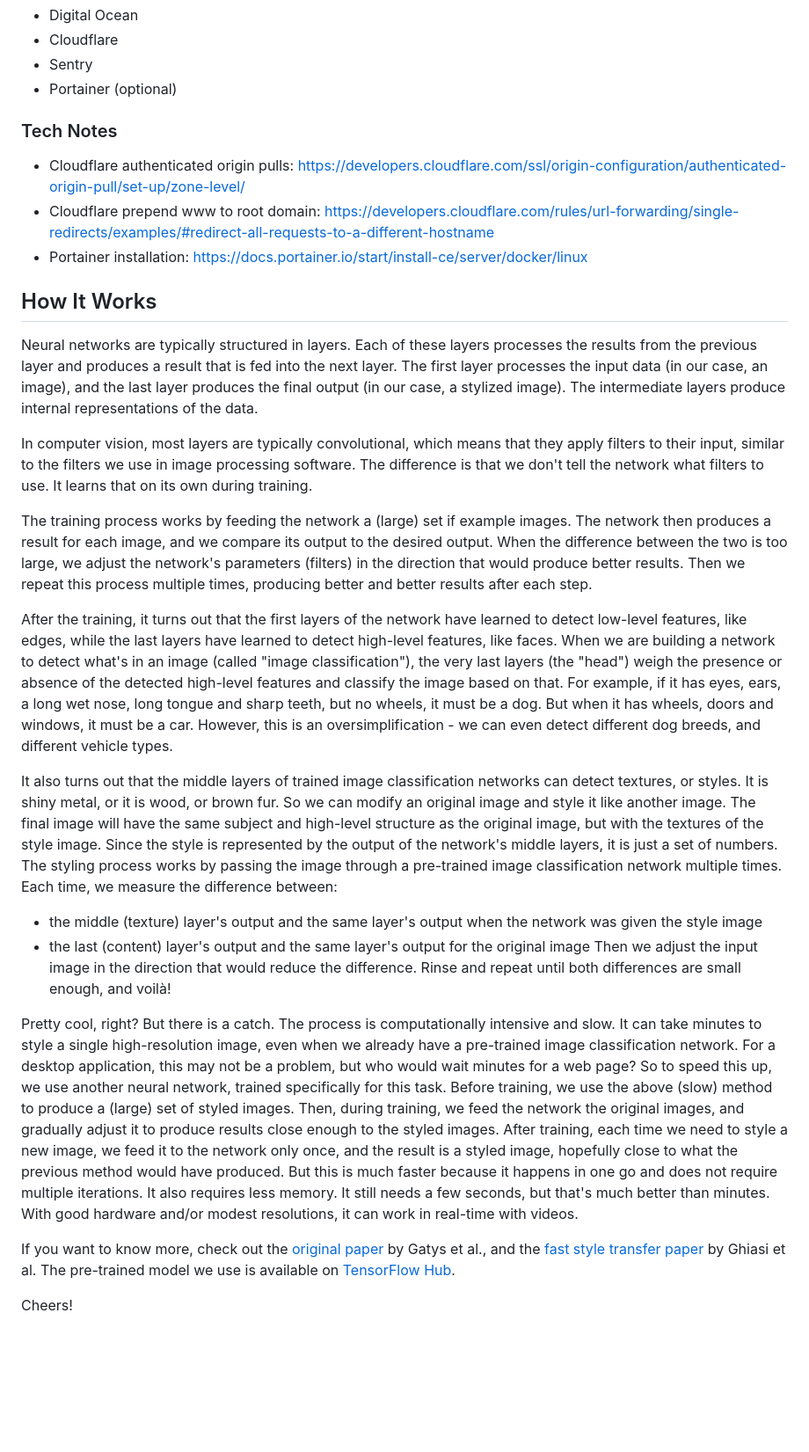
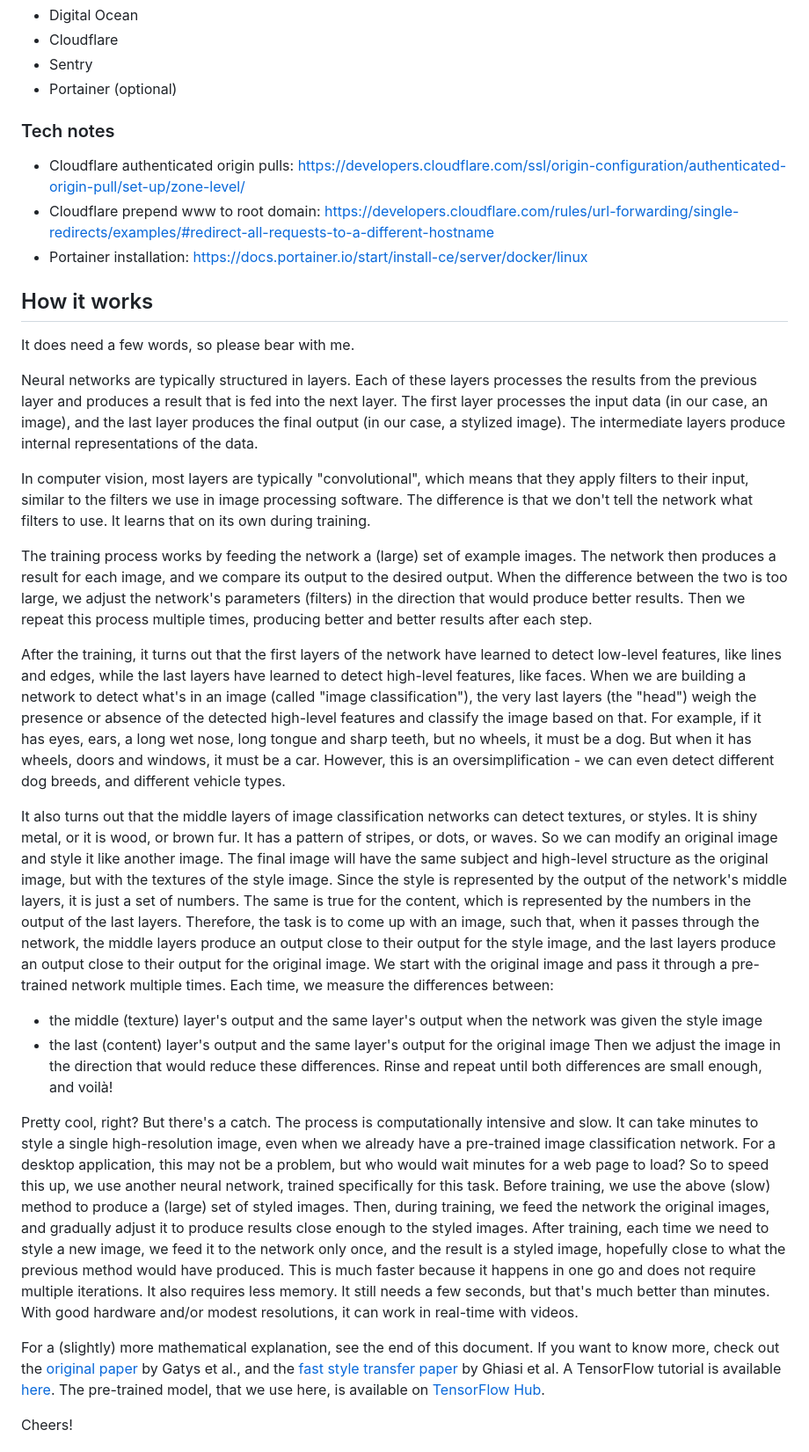
Before and after one commit to vsemionov/picstylist, a Markdown page: README.md, the part around one of its changes. Shown at 88% size. Drawn GitHub-style; blank space fills up the shorter version.

```diff
--- a/README.md
+++ b/README.md
@@ -6,13 +6,15 @@
  - Sentry
  - Portainer (optional)
 
-### Tech Notes
+### Tech notes
  - Cloudflare authenticated origin pulls: https://developers.cloudflare.com/ssl/origin-configuration/authenticated-origin-pull/set-up/zone-level/
  - Cloudflare prepend www to root domain: https://developers.cloudflare.com/rules/url-forwarding/single-redirects/examples/#redirect-all-requests-to-a-different-hostname
  - Portainer installation: https://docs.portainer.io/start/install-ce/server/docker/linux
 
 
-## How It Works
+## How it works
+It does need a few words, so please bear with me.
+
 Neural networks are typically structured in layers.
 Each of these layers processes the results from the previous layer
 and produces a result that is fed into the next layer.
@@ -20,20 +22,20 @@ The first layer processes the input data (in our case, an image),
 and the last layer produces the final output (in our case, a stylized image).
 The intermediate layers produce internal representations of the data.
 
-In computer vision, most layers are typically convolutional,
+In computer vision, most layers are typically "convolutional",
 which means that they apply filters to their input,
 similar to the filters we use in image processing software.
 The difference is that we don't tell the network what filters to use.
 It learns that on its own during training.
 
-The training process works by feeding the network a (large) set if example images.
+The training process works by feeding the network a (large) set of example images.
 The network then produces a result for each image, and we compare its output to the desired output.
 When the difference between the two is too large, we adjust the network's parameters (filters)
 in the direction that would produce better results.
 Then we repeat this process multiple times, producing better and better results after each step.
 
 After the training, it turns out that the first layers of the network have learned to detect low-level features,
-like edges, while the last layers have learned to detect high-level features, like faces.
+like lines and edges, while the last layers have learned to detect high-level features, like faces.
 When we are building a network to detect what's in an image (called "image classification"),
 the very last layers (the "head") weigh the presence or absence of the detected high-level features
 and classify the image based on that.
@@ -41,36 +43,42 @@ For example, if it has eyes, ears, a long wet nose, long tongue and sharp teeth,
 But when it has wheels, doors and windows, it must be a car.
 However, this is an oversimplification - we can even detect different dog breeds, and different vehicle types.
 
-It also turns out that the middle layers of trained image classification networks can detect textures, or styles.
-It is shiny metal, or it is wood, or brown fur.
+It also turns out that the middle layers of image classification networks can detect textures, or styles.
+It is shiny metal, or it is wood, or brown fur. It has a pattern of stripes, or dots, or waves.
 So we can modify an original image and style it like another image.
 The final image will have the same subject and high-level structure as the original image,
 but with the textures of the style image.
 Since the style is represented by the output of the network's middle layers, it is just a set of numbers.
-The styling process works by passing the image through a pre-trained image classification network multiple times.
-Each time, we measure the difference between:
+The same is true for the content, which is represented by the numbers in the output of the last layers.
+Therefore, the task is to come up with an image, such that, when it passes through the network,
+the middle layers produce an output close to their output for the style image,
+and the last layers produce an output close to their output for the original image.
+We start with the original image and pass it through a pre-trained network multiple times.
+Each time, we measure the differences between:
  - the middle (texture) layer's output and the same layer's output when the network was given the style image
  - the last (content) layer's output and the same layer's output for the original image
-Then we adjust the input image in the direction that would reduce the difference.
+Then we adjust the image in the direction that would reduce these differences.
 Rinse and repeat until both differences are small enough, and voilà!
 
-Pretty cool, right? But there is a catch. The process is computationally intensive and slow.
+Pretty cool, right? But there's a catch. The process is computationally intensive and slow.
 It can take minutes to style a single high-resolution image,
 even when we already have a pre-trained image classification network.
-For a desktop application, this may not be a problem, but who would wait minutes for a web page?
+For a desktop application, this may not be a problem, but who would wait minutes for a web page to load?
 So to speed this up, we use another neural network, trained specifically for this task.
 Before training, we use the above (slow) method to produce a (large) set of styled images.
 Then, during training, we feed the network the original images, and gradually adjust it to produce results
 close enough to the styled images.
 After training, each time we need to style a new image, we feed it to the network only once,
 and the result is a styled image, hopefully close to what the previous method would have produced.
-But this is much faster because it happens in one go and does not require multiple iterations.
+This is much faster because it happens in one go and does not require multiple iterations.
 It also requires less memory. It still needs a few seconds, but that's much better than minutes.
 With good hardware and/or modest resolutions, it can work in real-time with videos.
 
+For a (slightly) more mathematical explanation, see the end of this document.
 If you want to know more, check out the [original paper](https://arxiv.org/abs/1508.06576) by Gatys et al.,
 and the [fast style transfer paper](https://arxiv.org/abs/1705.06830) by Ghiasi et al.
-The pre-trained model we use is available on
+A TensorFlow tutorial is available [here](https://www.tensorflow.org/tutorials/generative/style_transfer).
+The pre-trained model, that we use here, is available on
 [TensorFlow Hub](https://tfhub.dev/google/magenta/arbitrary-image-stylization-v1-256/2).
 
 Cheers!
```
Also changed, not shown: other parts of README.md (+43 -0 lines).
